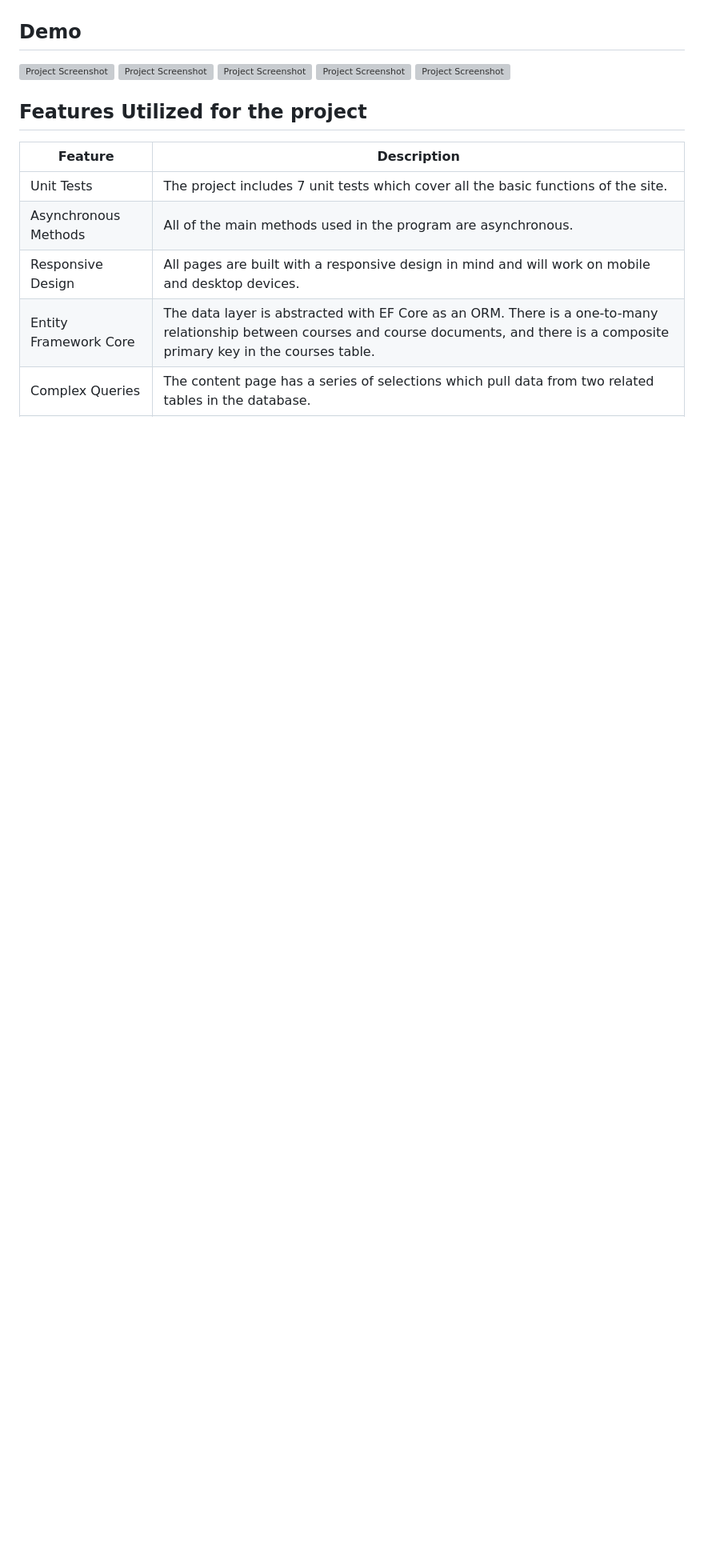
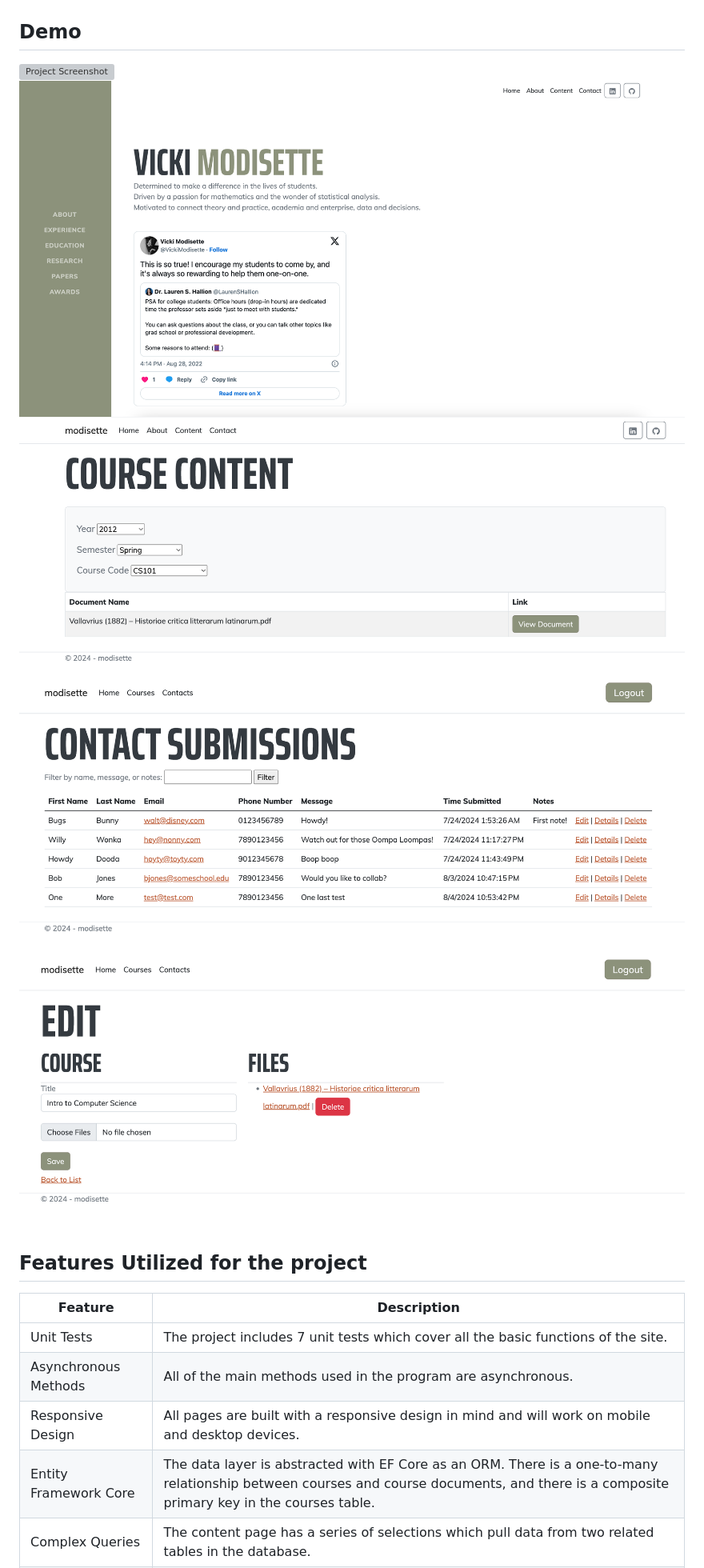
Before and after one commit to rmodis1/modisette, a Markdown page: README.md, the part around the change. Shown at 80% size. GitHub-like rendering; blank space fills up the shorter version; grey boxes are pictures that could not be loaded.

```diff
--- a/README.md
+++ b/README.md
@@ -15,11 +15,11 @@ The project is my capstone project for CODE: You. The application will serve as
 
 ## Demo
 
-![Project Screenshot](modisette.com.png)
-![Project Screenshot](About.png)
-![Project Screenshot](UserCourseContent.png)
-![Project Screenshot](AdminContactDashboard.png)
-![Project Screenshot](AdminEditCourse.png)
+![Project Screenshot](Images/modisette.com.png)
+![Project Screenshot](Images/About.png)
+![Project Screenshot](Images/UserCourseContent.png)
+![Project Screenshot](Images/AdminContactDashboard.png)
+![Project Screenshot](Images/AdminEditCourse.png)
 
 ## Features Utilized for the project
 
```
